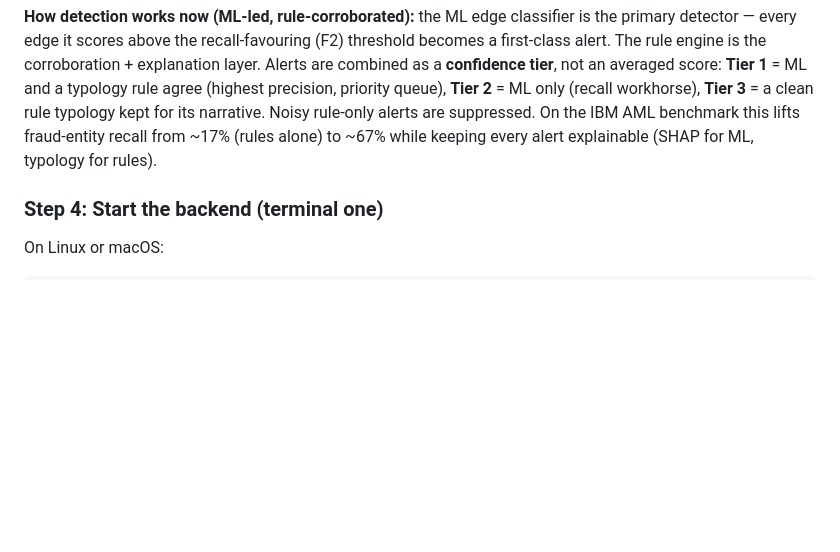
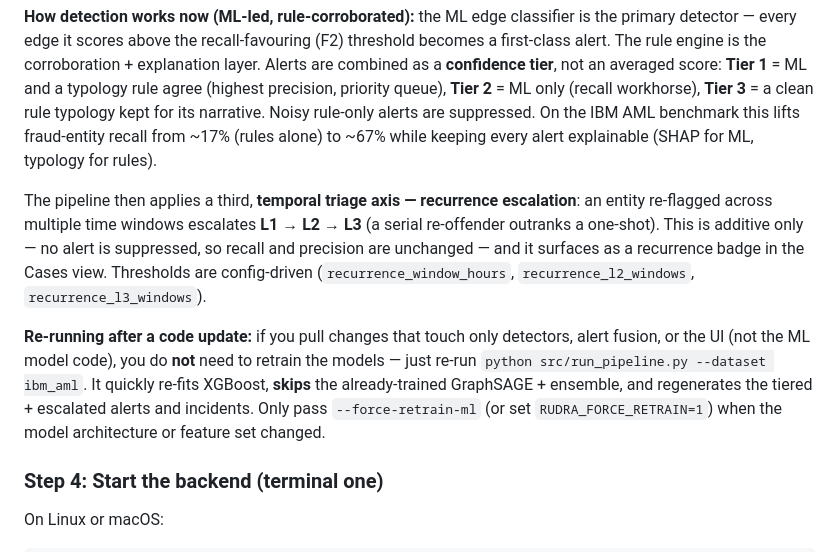
Before and after one commit to infinity2147/bhadra_rudra, a Markdown page: README.md, the part around the change. GitHub-like rendering; blank space fills up the shorter version.

Commit message:
docs: document recurrence escalation + re-run/retrain guidance in run steps
Add the temporal recurrence-escalation axis (L1->L2->L3) to the "how detection
works" section, and a "re-running after a code update" note: non-model changes
(detectors, fusion, UI) need only a pipeline re-run (GNN/ensemble skipped), not a
full retrain — use --force-retrain-ml only when model architecture/features change.

Co-Authored-By: Claude Opus 4.8 (1M context) <noreply@anthropic.com>

```diff
--- a/README.md
+++ b/README.md
@@ -52,6 +52,10 @@ python src/run_pipeline.py --dataset ibm_aml
 This single command does everything — you do **not** need to run `train_ibm_aml.py` separately. It loads the dataset, samples 100,000 transactions, builds the fund-flow graph, runs all six rule detectors, trains the XGBoost edge classifier, trains the GraphSAGE graph neural network and the stacked ensemble (XGBoost + GraphSAGE + GAT) if PyTorch is installed, then **fuses the ML detections with the rule alerts into a single tiered alert set** and clusters them into incidents. The first run takes around fifteen minutes; re-running is idempotent and skips already-trained models unless you pass `--force-retrain-ml`. (Suspicious Activity Reports are generated on demand by the backend, not at pipeline time.)
 
 **How detection works now (ML-led, rule-corroborated):** the ML edge classifier is the primary detector — every edge it scores above the recall-favouring (F2) threshold becomes a first-class alert. The rule engine is the corroboration + explanation layer. Alerts are combined as a **confidence tier**, not an averaged score: **Tier 1** = ML and a typology rule agree (highest precision, priority queue), **Tier 2** = ML only (recall workhorse), **Tier 3** = a clean rule typology kept for its narrative. Noisy rule-only alerts are suppressed. On the IBM AML benchmark this lifts fraud-entity recall from ~17% (rules alone) to ~67% while keeping every alert explainable (SHAP for ML, typology for rules).
+
+The pipeline then applies a third, **temporal triage axis — recurrence escalation**: an entity re-flagged across multiple time windows escalates **L1 → L2 → L3** (a serial re-offender outranks a one-shot). This is additive only — no alert is suppressed, so recall and precision are unchanged — and it surfaces as a recurrence badge in the Cases view. Thresholds are config-driven (`recurrence_window_hours`, `recurrence_l2_windows`, `recurrence_l3_windows`).
+
+**Re-running after a code update:** if you pull changes that touch only detectors, alert fusion, or the UI (not the ML model code), you do **not** need to retrain the models — just re-run `python src/run_pipeline.py --dataset ibm_aml`. It quickly re-fits XGBoost, **skips** the already-trained GraphSAGE + ensemble, and regenerates the tiered + escalated alerts and incidents. Only pass `--force-retrain-ml` (or set `RUDRA_FORCE_RETRAIN=1`) when the model architecture or feature set changed.
 
 ### Step 4: Start the backend (terminal one)
 
```
